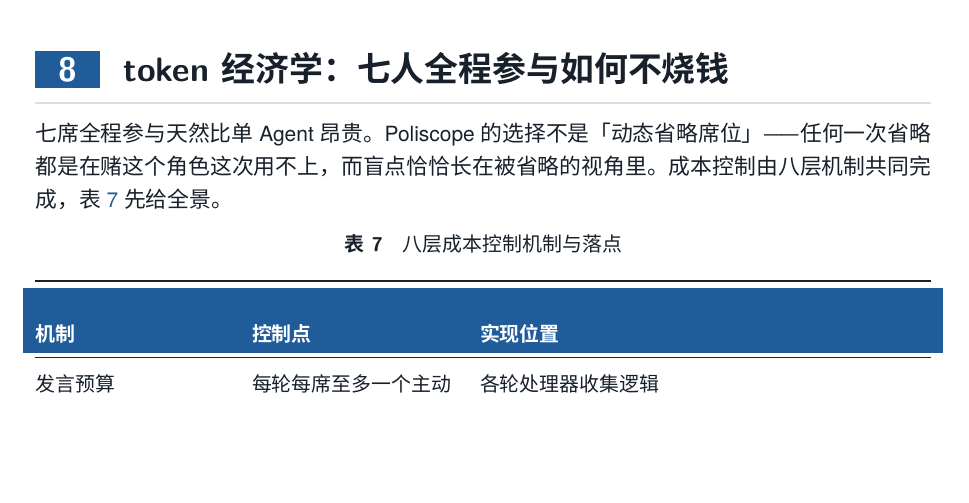
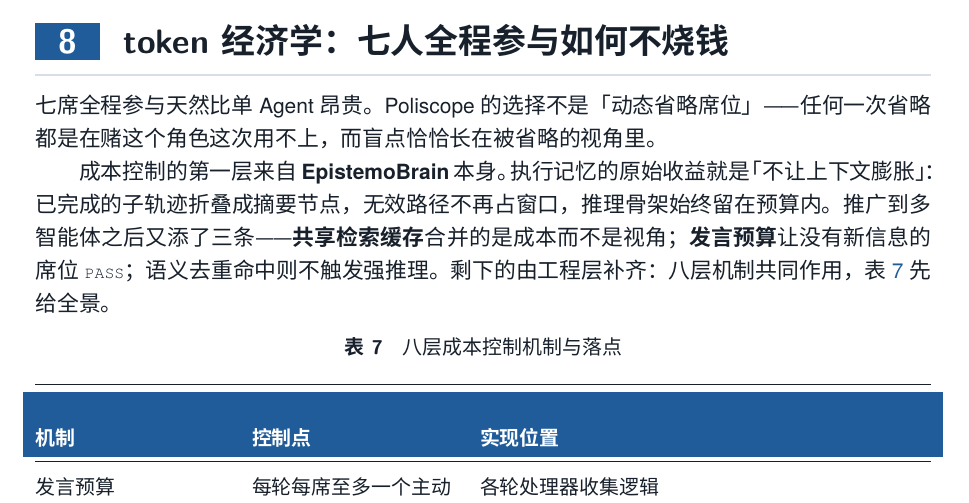
Before and after one commit to Fishman-free/poliscope, a LaTeX document (docs/tech/tech.tex, which reads docs/tech/ch08_cost.tex): part of page 22 of 31, cut so that both start at the same text, the shorter picture padded with empty space. Compiled offline with XeLaTeX; a missing font is replaced by an installed copy or a similar font.

Commit message:
docs(tech): token 经济学章写明成本控制第一层来自 EpistemoBrain
ch08 的八层成本控制此前只描述机制，没有交代归属。补入一段说明：
执行记忆的原始收益（子轨迹折叠、无效路径不占窗口）来自 MemoBrain 基座，
推广到多智能体后新增的共享检索缓存、发言预算、语义去重的第一层归 EpistemoBrain，
其余由工程层补齐。

```diff
--- a/docs/tech/ch08_cost.tex
+++ b/docs/tech/ch08_cost.tex
@@ -1,7 +1,9 @@
 % ===================== 第 8 章 =====================
 \section{token 经济学：七人全程参与如何不烧钱}
 
-七席全程参与天然比单 Agent 昂贵。Poliscope 的选择不是「动态省略席位」——任何一次省略都是在赌这个角色这次用不上，而盲点恰恰长在被省略的视角里。成本控制由八层机制共同完成，表~\ref{tab:cost} 先给全景。
+七席全程参与天然比单 Agent 昂贵。Poliscope 的选择不是「动态省略席位」——任何一次省略都是在赌这个角色这次用不上，而盲点恰恰长在被省略的视角里。
+
+成本控制的第一层来自 \textbf{EpistemoBrain} 本身。执行记忆的原始收益就是「不让上下文膨胀」：已完成的子轨迹折叠成摘要节点，无效路径不再占窗口，推理骨架始终留在预算内。推广到多智能体之后又添了三条——\textbf{共享检索缓存}合并的是成本而不是视角；\textbf{发言预算}让没有新信息的席位 \code{PASS}；语义去重命中则不触发强推理。剩下的由工程层补齐：八层机制共同作用，表~\ref{tab:cost} 先给全景。
 
 \begin{table}[ht]
 \centering\small
```
Also changed, not shown: docs/tech/tech.pdf.
